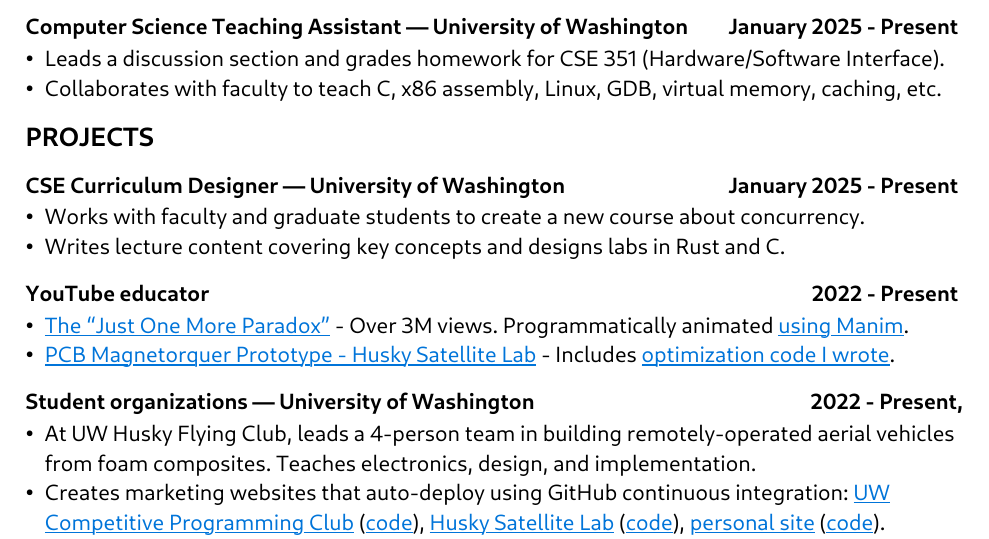
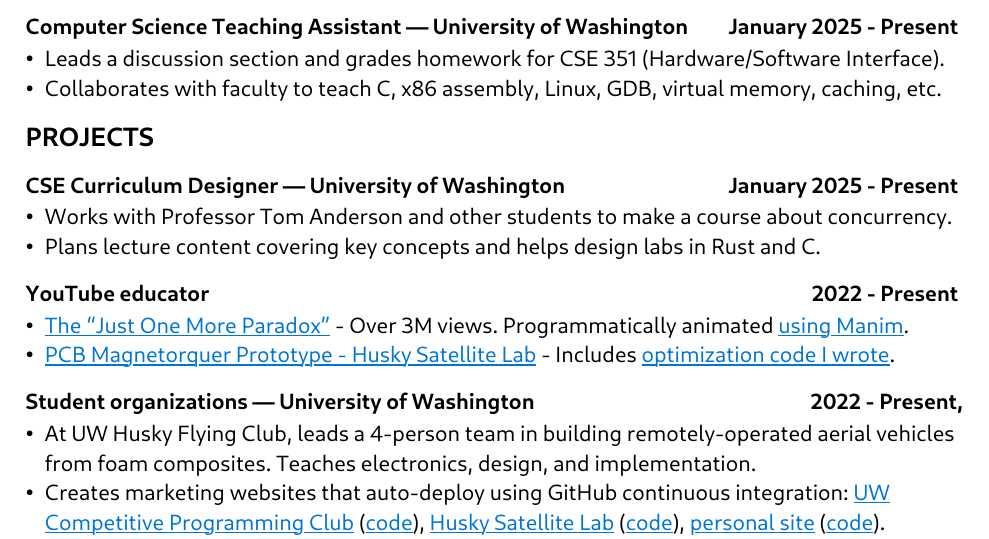
Before and after one commit to manforowicz/resume, a Typst document (resume.typ): part of the page, cut so that both start at the same text. Compiled offline with Typst 0.15.

Commit message:
Clarified curriculum designer.

```diff
--- a/resume.typ
+++ b/resume.typ
@@ -77,8 +77,8 @@
 
 === CSE Curriculum Designer --- University of Washington #h(1fr) January 2025 - Present
 
-- Works with faculty and graduate students to create a new course about concurrency.
-- Writes lecture content covering key concepts and designs labs in Rust and C.
+- Works with Professor Tom Anderson and other students to make a course about concurrency.
+- Plans lecture content covering key concepts and helps design labs in Rust and C.
 
 === YouTube educator #h(1fr) 2022 - Present
 
```
